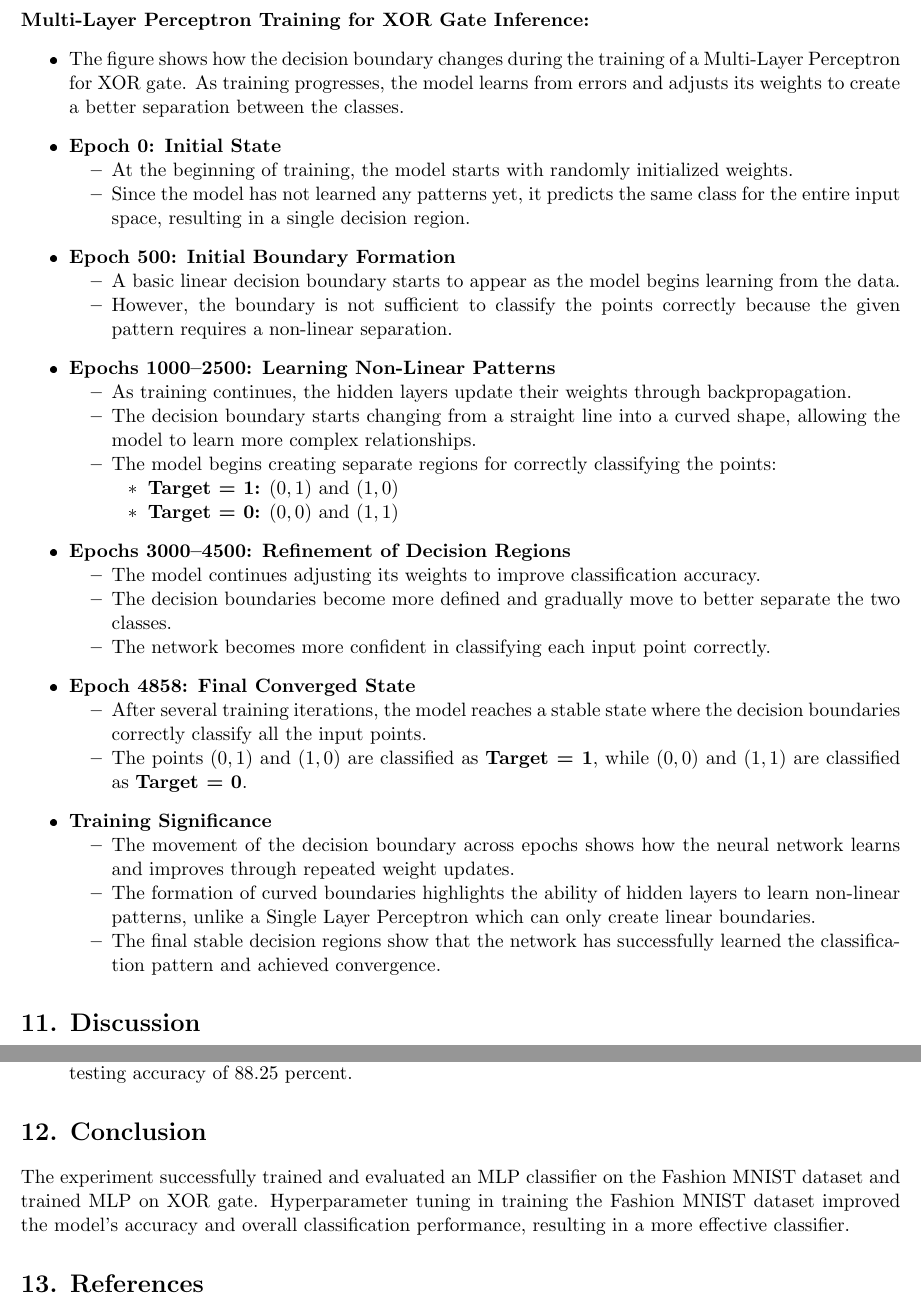
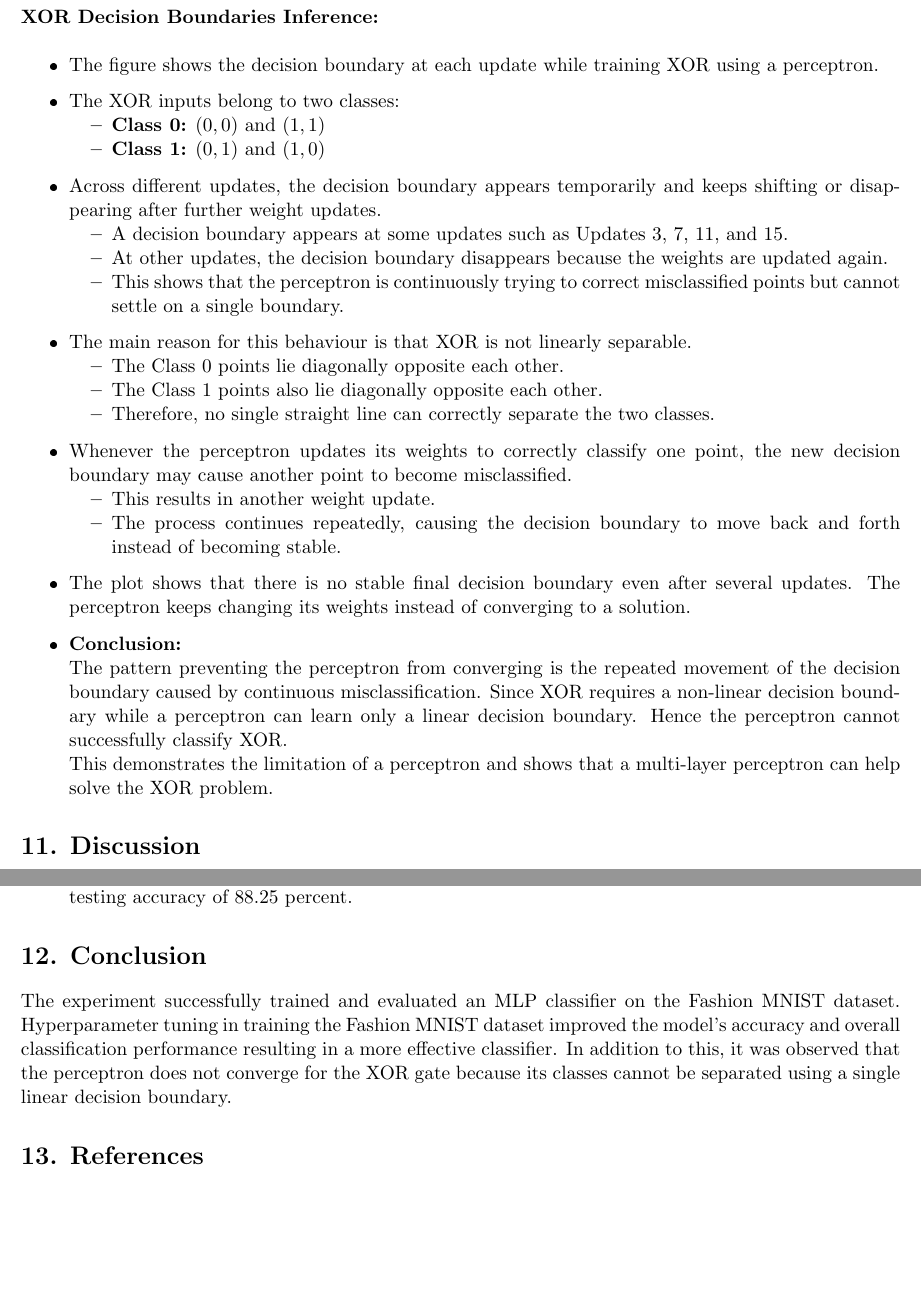
Before and after one commit to ssvibitha/DeepLearningLab_2026-27, a LaTeX document (Lab2_MLP/Experiment_2.tex): two parts of pages 9 and 10 of 10, joined at a grey line, cut at the place of the change, the shorter picture padded with empty space. The pictures show the PDF file Lab2_MLP/Experiment_2.pdf that the author committed with the source.

Commit message:
Added modified .ipynb files

```diff
--- a/Lab2_MLP/Experiment_2.tex
+++ b/Lab2_MLP/Experiment_2.tex
@@ -315,76 +315,60 @@ Code the perceptron learning algorithm for the XOR gate using Python. Show the w
 \section{Plots and Inference}
 \begin{figure}[H]
     \centering
-    \includegraphics[width=0.9\textwidth]{MLP_XOR.eps}
-    \caption{Multi-Layer Perceptron Training for XOR Gate}
-    \label{fig:MLPTrainingXOR}
+    \includegraphics[width=0.8\textwidth]{XOR_Decision_Boundaries.eps}
+    \caption{XOR Decision Boundaries}
+    \label{fig:XOR_Gate_Decision_Boundaries}
 \end{figure}
-\noindent\textbf{Multi-Layer Perceptron Training for XOR Gate Inference:}
-\vspace{0.3cm}
-\begin{itemize}
+\noindent\textbf{XOR Decision Boundaries Inference:}\\
+\begin{itemize}[itemsep=0.25cm]
 
-    \item The figure shows how the decision boundary changes during the training of a
-    Multi-Layer Perceptron for XOR gate. As training progresses, the model learns from
-    errors and adjusts its weights to create a better separation between the classes.
-    \vspace{0.3cm}
-    \item \textbf{Epoch 0: Initial State}
+    \item The figure shows the decision boundary at each update while training
+    XOR using a perceptron.
+
+    \item The XOR inputs belong to two classes:
     \begin{itemize}
-        \item At the beginning of training, the model starts with randomly initialized
-        weights.
-        \item Since the model has not learned any patterns yet, it predicts the same
-        class for the entire input space, resulting in a single decision region.
+        \item \textbf{Class 0:} $(0,0)$ and $(1,1)$
+        \item \textbf{Class 1:} $(0,1)$ and $(1,0)$
     \end{itemize}
-    \vspace{0.3cm}
-    \item \textbf{Epoch 500: Initial Boundary Formation}
+
+    \item Across different updates, the decision boundary appears
+    temporarily and keeps shifting or disappearing after further weight updates.
     \begin{itemize}
-        \item A basic linear decision boundary starts to appear as the model begins
-        learning from the data.
-        \item However, the boundary is not sufficient to classify the points correctly
-        because the given pattern requires a non-linear separation.
+        \item A decision boundary appears at some updates such as Updates 3, 7, 11, and 15.
+        \item At other updates, the decision boundary disappears because the weights are
+        updated again.
+        \item This shows that the perceptron is continuously trying to correct
+        misclassified points but cannot settle on a single boundary.
     \end{itemize}
-    \vspace{0.3cm}
-    \item \textbf{Epochs 1000--2500: Learning Non-Linear Patterns}
+
+    \item The main reason for this behaviour is that XOR is not linearly
+    separable.
     \begin{itemize}
-        \item As training continues, the hidden layers update their weights through
-        backpropagation.
-        \item The decision boundary starts changing from a straight line into a curved
-        shape, allowing the model to learn more complex relationships.
-        \item The model begins creating separate regions for correctly classifying the
-        points:
-        \begin{itemize}
-            \item \textbf{Target = 1:} $(0,1)$ and $(1,0)$
-            \item \textbf{Target = 0:} $(0,0)$ and $(1,1)$
-        \end{itemize}
+        \item The Class 0 points lie diagonally opposite each other.
+        \item The Class 1 points also lie diagonally opposite each other.
+        \item Therefore, no single straight line can correctly separate the two classes.
     \end{itemize}
-    \vspace{0.3cm}
-    \item \textbf{Epochs 3000--4500: Refinement of Decision Regions}
+
+    \item Whenever the perceptron updates its weights to correctly classify one point,
+    the new decision boundary may cause another point to become misclassified.
     \begin{itemize}
-        \item The model continues adjusting its weights to improve classification
-        accuracy.
-        \item The decision boundaries become more defined and gradually move to better
-        separate the two classes.
-        \item The network becomes more confident in classifying each input point
-        correctly.
+        \item This results in another weight update.
+        \item The process continues repeatedly, causing the decision boundary to
+        move back and forth instead of becoming stable.
     \end{itemize}
-    \vspace{0.3cm}
-    \item \textbf{Epoch 4858: Final Converged State}
-    \begin{itemize}
-        \item After several training iterations, the model reaches a stable state where
-        the decision boundaries correctly classify all the input points.
-        \item The points $(0,1)$ and $(1,0)$ are classified as \textbf{Target = 1},
-        while $(0,0)$ and $(1,1)$ are classified as \textbf{Target = 0}.
-    \end{itemize}
-    \vspace{0.3cm}
-    \item \textbf{Training Significance}
-    \begin{itemize}
-        \item The movement of the decision boundary across epochs shows how the neural
-        network learns and improves through repeated weight updates.
-        \item The formation of curved boundaries highlights the ability of hidden layers
-        to learn non-linear patterns, unlike a Single Layer Perceptron which can only
-        create linear boundaries.
-        \item The final stable decision regions show that the network has successfully
-        learned the classification pattern and achieved convergence.
-    \end{itemize}
+
+    \item The plot shows that there is no stable final decision boundary
+    even after several updates. The perceptron keeps changing its weights instead
+    of converging to a solution.
+
+    \item \textbf{Conclusion:}\\
+    The pattern preventing the perceptron from converging is
+    the repeated movement of the decision boundary caused by continuous
+    misclassification. Since XOR requires a non-linear decision boundary
+    while a perceptron can learn only a linear decision boundary. Hence the perceptron
+    cannot successfully classify XOR.
+
+    This demonstrates the limitation of a perceptron and shows that a multi-layer perceptron can help solve the XOR problem.
 
 \end{itemize}
 \section*{11. Discussion}
@@ -406,21 +391,30 @@ The selected hyperparameters are
         \item Epochs: 30
         \item Dropout: 0.2
     \end{itemize}
+\vspace{5mm}
+
 \item \textbf{Did optimization improve performance?}\\
 Yes, after optimization the testing accuracy improved from 86.59 percent to 88.25 percent, along with improved precision, recall, and F1-score.
+\vspace{5mm}
+
 \item \textbf{Which hyperparameter had the greatest impact?}\\
 The optimizer RMSprop and learning rate of 0.001 had the greatest impact helping improve the model's performance.
+\vspace{5mm}
+
 \item \textbf{Compare Grid Search and Randomized Search.}\\
 Grid Search tests every possible combination of hyperparameters. Hence it is more computationally expensive.
 Randomized Search tests a random subset of combinations, and finds good results with less computation.
+\vspace{5mm}
+
 \item \textbf{Recommend the best MLP configuration.}\\
 MLP configuration with 3 hidden layers, 128 neurons, tanh activation, RMSprop optimizer, learning rate 0.001, batch size 32, dropout 0.2, and 30 epochs is recommended as it achieved the highest testing accuracy of 88.25 percent.
 \end{enumerate}
 
 
 \section*{12. Conclusion}
-The experiment successfully trained and evaluated an MLP classifier on the Fashion MNIST dataset and trained MLP on XOR gate.
-Hyperparameter tuning in training the Fashion MNIST dataset improved the model's accuracy and overall classification performance, resulting in a more effective classifier.
+The experiment successfully trained and evaluated an MLP classifier on the Fashion MNIST dataset.
+Hyperparameter tuning in training the Fashion MNIST dataset improved the model's accuracy and overall classification performance resulting in a more effective classifier.
+In addition to this, it was observed that the perceptron does not converge for the XOR gate because its classes cannot be separated using a single linear decision boundary.
 
 
 \section*{13. References}
```
Also changed, not shown: Lab2_MLP/ClassDistribution.eps, Lab2_MLP/Experiment_2.pdf, Lab2_MLP/MLP_XOR.eps (deleted), Lab2_MLP/Experiment_2.tex (9 more changed lines), 2 other files.
